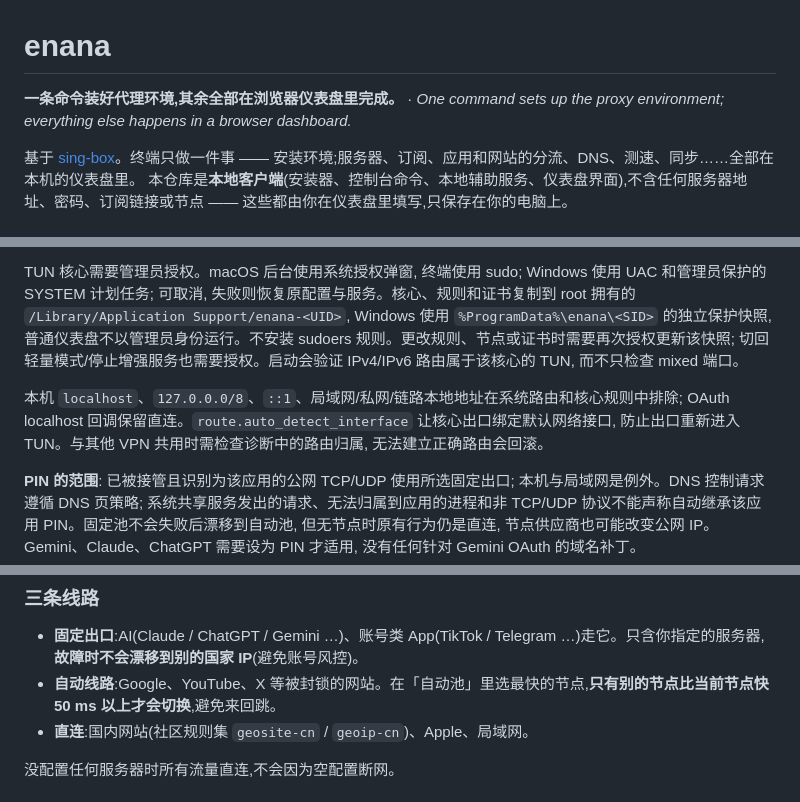
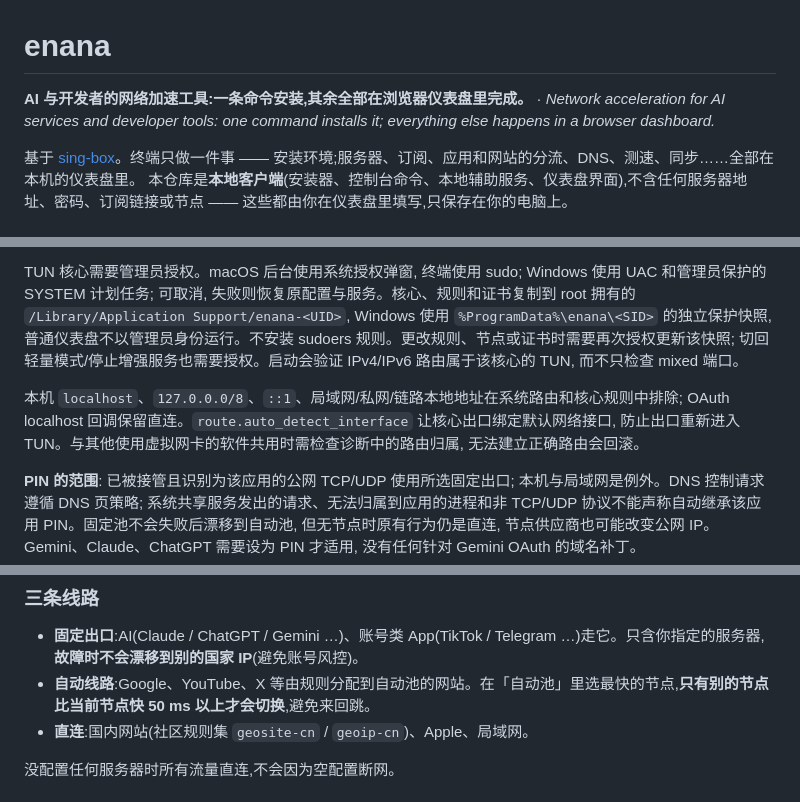
Before and after one commit to 3mmmbulus/enana, a Markdown page: README.md, 3 parts joined by grey strips. Drawn GitHub-style.

Commit message:
2.3.25: neutral README wording linked from the website
The public GitHub README is linked from enana.cc: rephrase the tagline (zh and English summary), the TUN coexistence note and the automatic-route line without VPN / blocked-site / proxy-environment wording. No behaviour or documentation of features changes.

Co-Authored-By: Claude Opus 5.5 <noreply@anthropic.com>

```diff
--- a/README.md
+++ b/README.md
@@ -1,6 +1,6 @@
 # enana
 
-**一条命令装好代理环境,其余全部在浏览器仪表盘里完成。** · *One command sets up the proxy environment; everything else happens in a browser dashboard.*
+**AI 与开发者的网络加速工具:一条命令安装,其余全部在浏览器仪表盘里完成。** · *Network acceleration for AI services and developer tools: one command installs it; everything else happens in a browser dashboard.*
 
 基于 [sing-box](https://github.com/SagerNet/sing-box)。终端只做一件事 —— 安装环境;服务器、订阅、应用和网站的分流、DNS、测速、同步……全部在本机的仪表盘里。
 本仓库是**本地客户端**(安装器、控制台命令、本地辅助服务、仪表盘界面),不含任何服务器地址、密码、订阅链接或节点 —— 这些都由你在仪表盘里填写,只保存在你的电脑上。
@@ -70,7 +70,7 @@ Pro 已可正式购买。价格、支付确认和服务器私有配置见 [账
 
 TUN 核心需要管理员授权。macOS 后台使用系统授权弹窗, 终端使用 sudo; Windows 使用 UAC 和管理员保护的 SYSTEM 计划任务; 可取消, 失败则恢复原配置与服务。核心、规则和证书复制到 root 拥有的 `/Library/Application Support/enana-<UID>`, Windows 使用 `%ProgramData%\enana\<SID>` 的独立保护快照, 普通仪表盘不以管理员身份运行。不安装 sudoers 规则。更改规则、节点或证书时需要再次授权更新该快照; 切回轻量模式/停止增强服务也需要授权。启动会验证 IPv4/IPv6 路由属于该核心的 TUN, 而不只检查 mixed 端口。
 
-本机 `localhost`、`127.0.0.0/8`、`::1`、局域网/私网/链路本地地址在系统路由和核心规则中排除; OAuth localhost 回调保留直连。`route.auto_detect_interface` 让核心出口绑定默认网络接口, 防止出口重新进入 TUN。与其他 VPN 共用时需检查诊断中的路由归属, 无法建立正确路由会回滚。
+本机 `localhost`、`127.0.0.0/8`、`::1`、局域网/私网/链路本地地址在系统路由和核心规则中排除; OAuth localhost 回调保留直连。`route.auto_detect_interface` 让核心出口绑定默认网络接口, 防止出口重新进入 TUN。与其他使用虚拟网卡的软件共用时需检查诊断中的路由归属, 无法建立正确路由会回滚。
 
 **PIN 的范围**: 已被接管且识别为该应用的公网 TCP/UDP 使用所选固定出口; 本机与局域网是例外。DNS 控制请求遵循 DNS 页策略; 系统共享服务发出的请求、无法归属到应用的进程和非 TCP/UDP 协议不能声称自动继承该应用 PIN。固定池不会失败后漂移到自动池, 但无节点时原有行为仍是直连, 节点供应商也可能改变公网 IP。Gemini、Claude、ChatGPT 需要设为 PIN 才适用, 没有任何针对 Gemini OAuth 的域名补丁。
 
@@ -96,7 +96,7 @@ TUN 核心需要管理员授权。macOS 后台使用系统授权弹窗, 终端
 ### 三条线路
 
 - **固定出口**:AI(Claude / ChatGPT / Gemini …)、账号类 App(TikTok / Telegram …)走它。只含你指定的服务器,**故障时不会漂移到别的国家 IP**(避免账号风控)。
-- **自动线路**:Google、YouTube、X 等被封锁的网站。在「自动池」里选最快的节点,**只有别的节点比当前节点快 50 ms 以上才会切换**,避免来回跳。
+- **自动线路**:Google、YouTube、X 等由规则分配到自动池的网站。在「自动池」里选最快的节点,**只有别的节点比当前节点快 50 ms 以上才会切换**,避免来回跳。
 - **直连**:国内网站(社区规则集 `geosite-cn` / `geoip-cn`)、Apple、局域网。
 
 没配置任何服务器时所有流量直连,不会因为空配置断网。
```
Also changed, not shown: other parts of README.md (+1 -1 lines).
